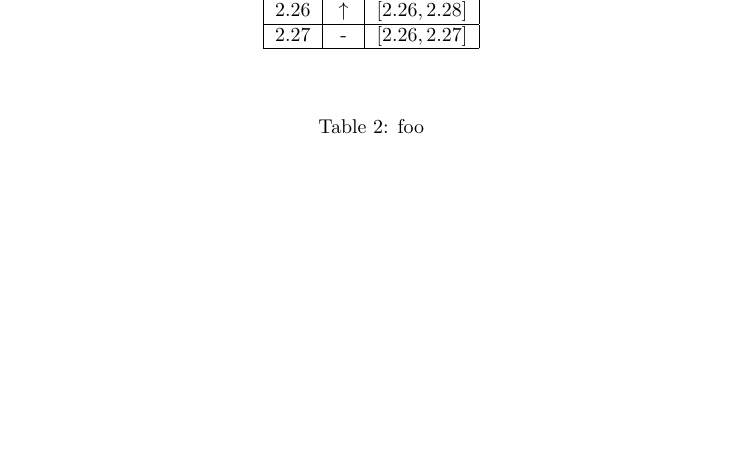
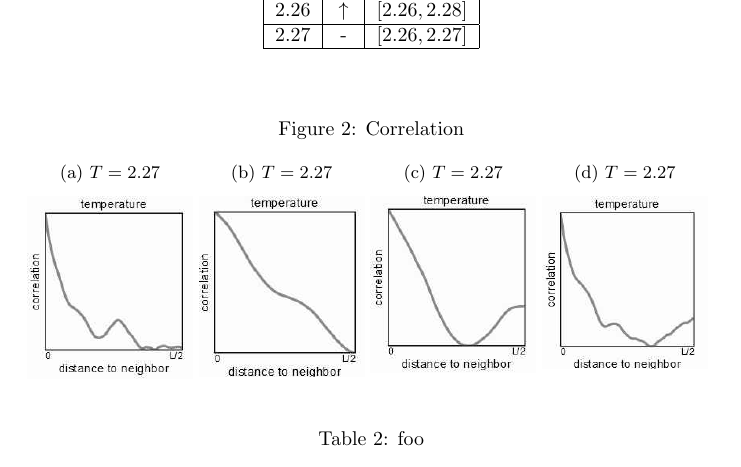
Before and after one commit to weka511/complexity, a LaTeX problem sheet (computations/exam4.tex): part of page 2 of 3, cut so that both start at the same text, the shorter picture padded with empty space. Compiled offline with pdfLaTeX.

Commit message:
STarted on correlation question

```diff
--- a/computations/exam4.tex
+++ b/computations/exam4.tex
@@ -73,6 +73,26 @@
 	\end{center}
 \end{table}
 
+\begin{figure}[H]
+	\caption{Correlation}
+	\begin{subfigure}[t]{0.24\textwidth}
+		\caption{$T=2.27$}
+		\includegraphics[width=\textwidth]{ising-correlation1}
+	\end{subfigure}
+	\begin{subfigure}[t]{0.24\textwidth}
+		\caption{$T=2.27$}
+		\includegraphics[width=\textwidth]{ising-correlation2}
+	\end{subfigure}
+	\begin{subfigure}[t]{0.24\textwidth}
+		\caption{$T=2.27$}
+		\includegraphics[width=\textwidth]{ising-correlation3}
+	\end{subfigure}
+	\begin{subfigure}[t]{0.24\textwidth}
+		\caption{$T=2.27$}
+		\includegraphics[width=\textwidth]{ising-correlation4}
+	\end{subfigure}
+\end{figure}
+
 \begin{table}[H]
 	\begin{center}
 		\caption{foo}\label{eq:foo}
```
Also changed, not shown: computations/figs/ising-correlation1.jpg (added), computations/figs/ising-correlation2.jpg (added), computations/figs/ising-correlation3.jpg (added), computations/figs/ising-correlation4.jpg (added).
